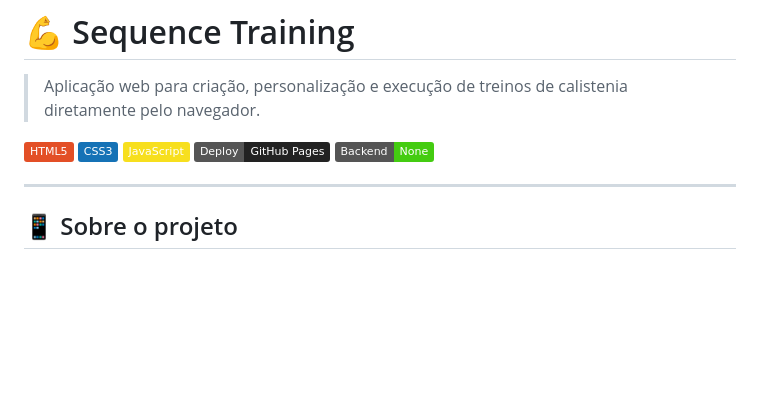
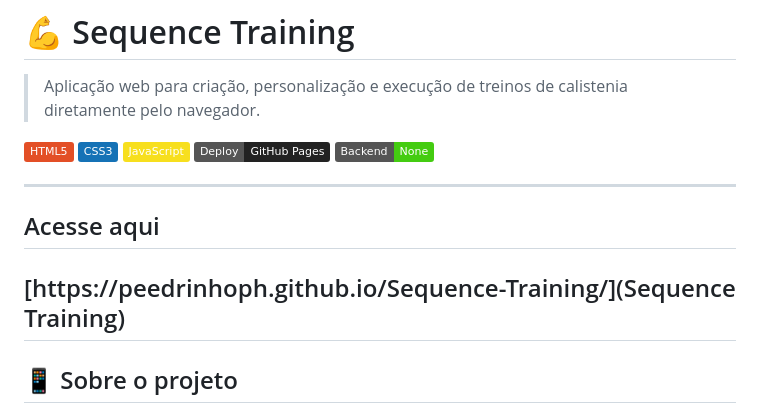
Before and after one commit to peedrinhoph/Sequence-Training, a Markdown page: README.md, the part around the change. Rendered like a GitHub page; badges without logos; blank space fills up the shorter version.

Commit message:
Update README with access link for Sequence Training
Added a link to access the Sequence Training application.

```diff
--- a/README.md
+++ b/README.md
@@ -9,7 +9,9 @@
 [![No Backend](https://img.shields.io/badge/Backend-None-success)](#-arquitetura)
 
 ---
-
+## Acesse aqui
+[https://peedrinhoph.github.io/Sequence-Training/](Sequence Training)
+---
 ## 📱 Sobre o projeto
 
 O **Sequence Training** é uma aplicação web leve e independente criada para facilitar a montagem e execução de treinos de calistenia.
```
